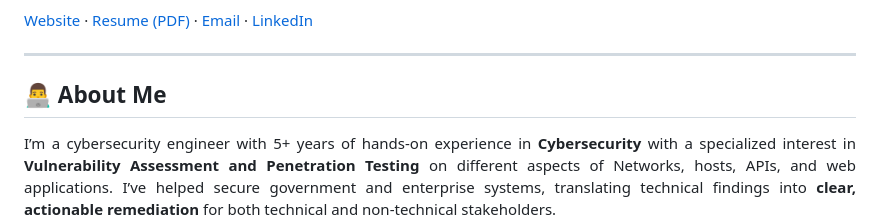
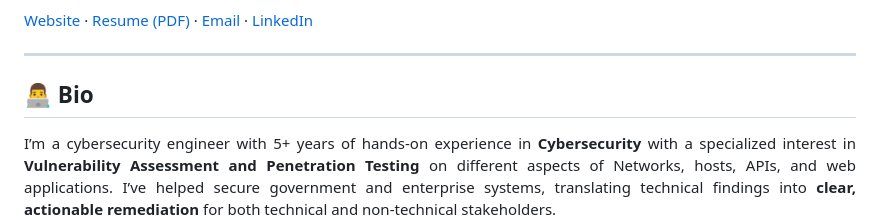
Before and after one commit to EmmyTegs05/EmmyTegs05, a Markdown page: README.md, the part around the change. Drawn GitHub-style.

```diff
--- a/README.md
+++ b/README.md
@@ -12,7 +12,7 @@
 
 ---
 
-## 👨‍💻 About Me
+## 👨‍💻 Bio
 
 <div align="justify">
 
```
